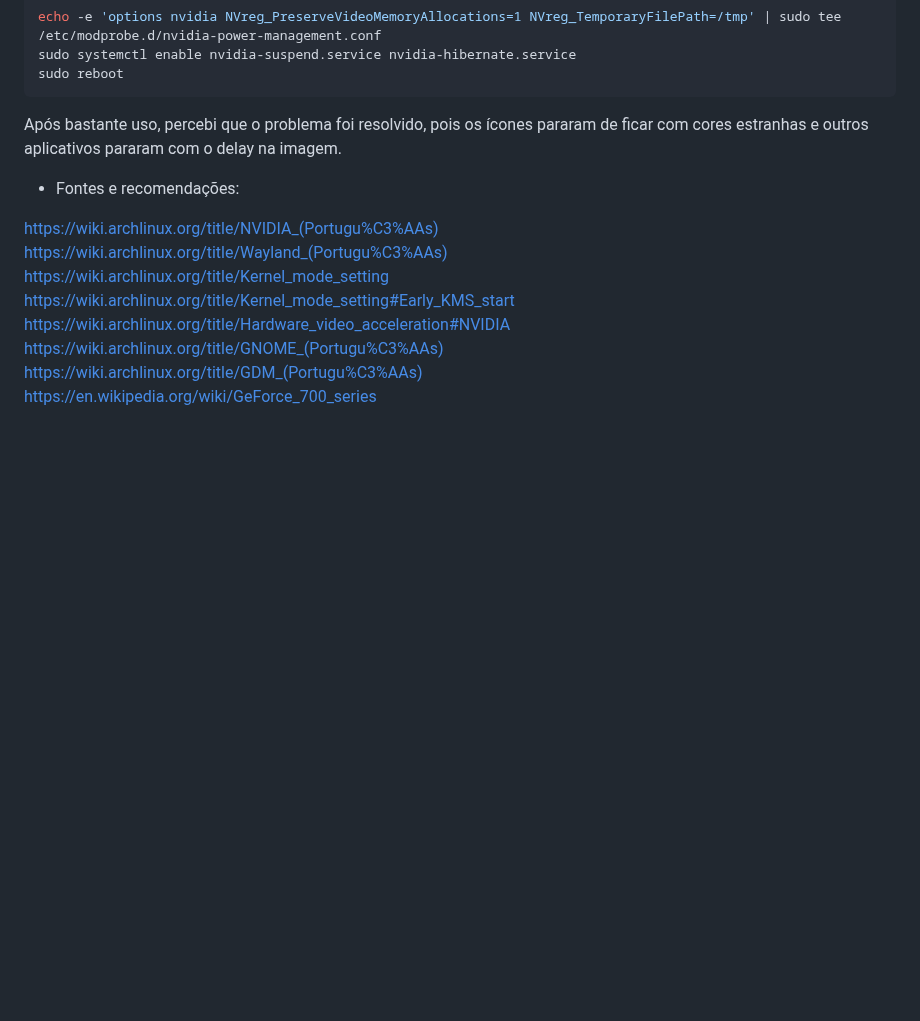
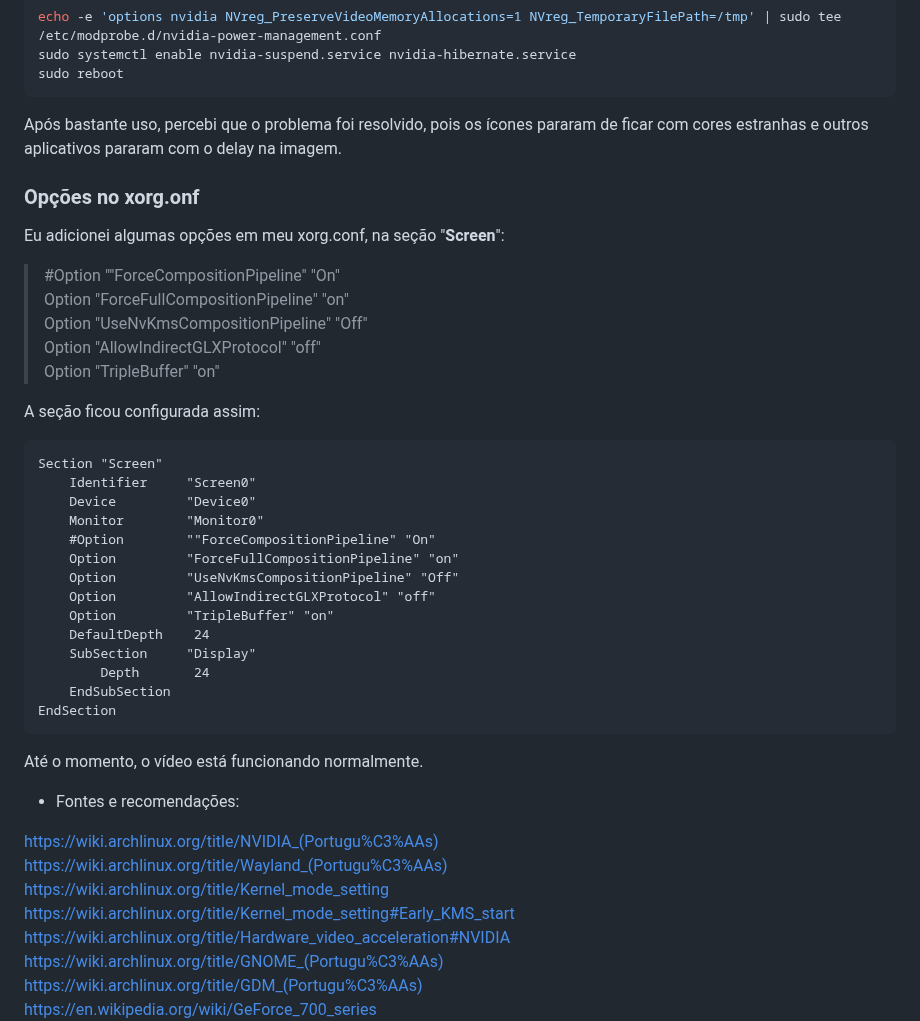
Before and after one commit to elppans/doc-linux, a Markdown page: archlinux_nvidia_legacy_wayland_gnome.md, the part around the change. Drawn GitHub-style; blank space fills up the shorter version.

````diff
--- a/archlinux_nvidia_legacy_wayland_gnome.md
+++ b/archlinux_nvidia_legacy_wayland_gnome.md
@@ -153,6 +153,37 @@ sudo reboot
 
 Após bastante uso, percebi que o problema foi resolvido, pois os ícones pararam de ficar com cores estranhas e outros aplicativos pararam com o delay na imagem.
 
+### Opções no xorg.onf
+
+Eu adicionei algumas opções em meu xorg.conf, na seção "**Screen**":
+
+>    #Option        ""ForceCompositionPipeline" "On"
+    Option         "ForceFullCompositionPipeline" "on"
+    Option         "UseNvKmsCompositionPipeline" "Off"
+    Option         "AllowIndirectGLXProtocol" "off"
+    Option         "TripleBuffer" "on"
+
+A seção ficou configurada assim:
+
+```
+Section "Screen"
+    Identifier     "Screen0"
+    Device         "Device0"
+    Monitor        "Monitor0"
+    #Option        ""ForceCompositionPipeline" "On"
+    Option         "ForceFullCompositionPipeline" "on"
+    Option         "UseNvKmsCompositionPipeline" "Off"
+    Option         "AllowIndirectGLXProtocol" "off"
+    Option         "TripleBuffer" "on"
+    DefaultDepth    24
+    SubSection     "Display"
+        Depth       24
+    EndSubSection
+EndSection
+```
+
+Até o momento, o vídeo está funcionando normalmente.
+
 * Fontes e recomendações:
 
 [https://wiki.archlinux.org/title/NVIDIA_(Portugu%C3%AAs)](https://wiki.archlinux.org/title/NVIDIA_(Portugu%C3%AAs))
````
